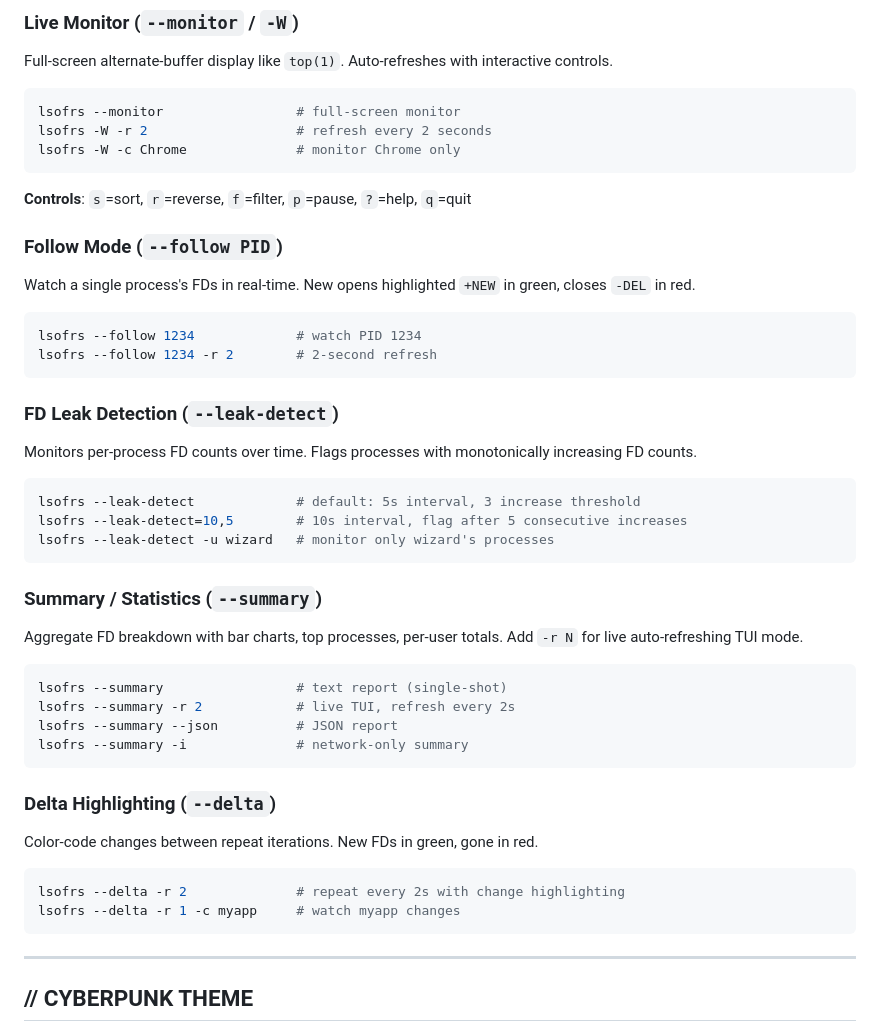
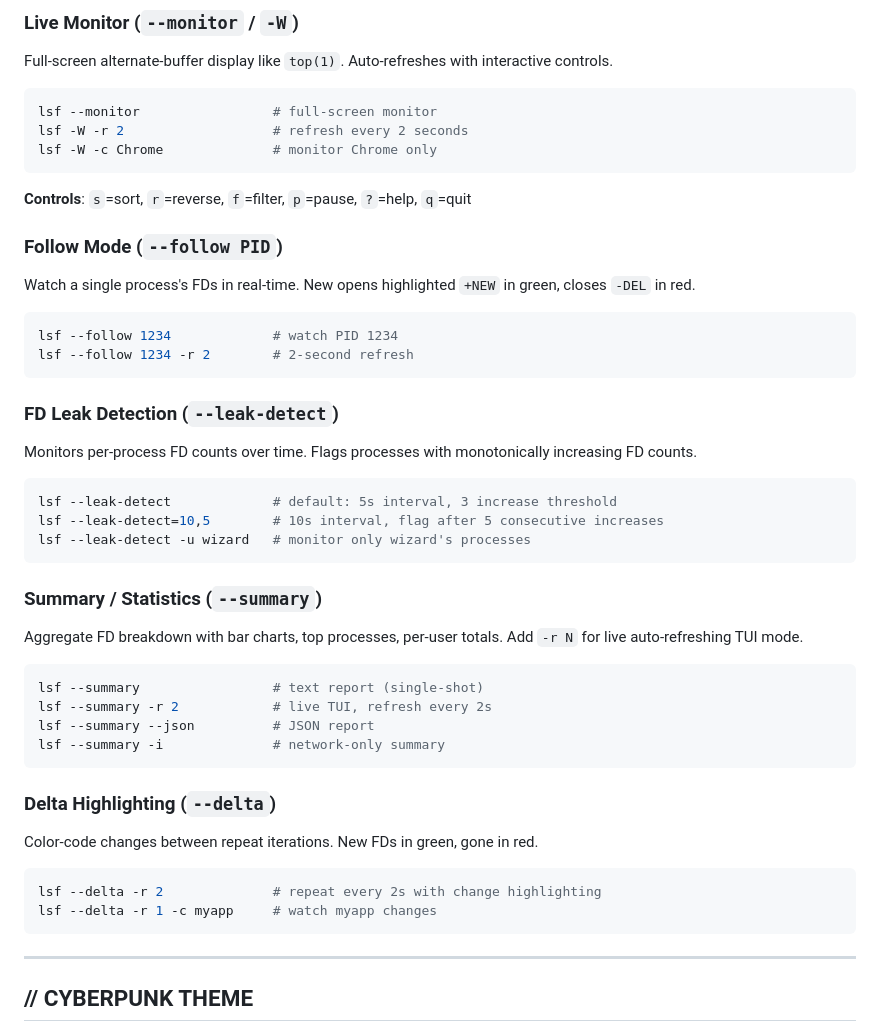
Before and after one commit to MenkeTechnologies/lsofrs, a Markdown page: README.md, the part around one of its changes. Rendered like a GitHub page.

````diff
--- a/README.md
+++ b/README.md
@@ -225,9 +225,9 @@ Each node shows: PID, user, FD count, command name, type breakdown (`[REG:12 IPv
 Full-screen alternate-buffer display like `top(1)`. Auto-refreshes with interactive controls.
 
 ```bash
-lsofrs --monitor                 # full-screen monitor
-lsofrs -W -r 2                   # refresh every 2 seconds
-lsofrs -W -c Chrome              # monitor Chrome only
+lsf --monitor                 # full-screen monitor
+lsf -W -r 2                   # refresh every 2 seconds
+lsf -W -c Chrome              # monitor Chrome only
 ```
 
 **Controls**: `s`=sort, `r`=reverse, `f`=filter, `p`=pause, `?`=help, `q`=quit
@@ -237,8 +237,8 @@ lsofrs -W -c Chrome              # monitor Chrome only
 Watch a single process's FDs in real-time. New opens highlighted `+NEW` in green, closes `-DEL` in red.
 
 ```bash
-lsofrs --follow 1234             # watch PID 1234
-lsofrs --follow 1234 -r 2        # 2-second refresh
+lsf --follow 1234             # watch PID 1234
+lsf --follow 1234 -r 2        # 2-second refresh
 ```
 
 ### FD Leak Detection (`--leak-detect`)
@@ -246,9 +246,9 @@ lsofrs --follow 1234 -r 2        # 2-second refresh
 Monitors per-process FD counts over time. Flags processes with monotonically increasing FD counts.
 
 ```bash
-lsofrs --leak-detect             # default: 5s interval, 3 increase threshold
-lsofrs --leak-detect=10,5        # 10s interval, flag after 5 consecutive increases
-lsofrs --leak-detect -u wizard   # monitor only wizard's processes
+lsf --leak-detect             # default: 5s interval, 3 increase threshold
+lsf --leak-detect=10,5        # 10s interval, flag after 5 consecutive increases
+lsf --leak-detect -u wizard   # monitor only wizard's processes
 ```
 
 ### Summary / Statistics (`--summary`)
@@ -256,10 +256,10 @@ lsofrs --leak-detect -u wizard   # monitor only wizard's processes
 Aggregate FD breakdown with bar charts, top processes, per-user totals. Add `-r N` for live auto-refreshing TUI mode.
 
 ```bash
-lsofrs --summary                 # text report (single-shot)
-lsofrs --summary -r 2            # live TUI, refresh every 2s
-lsofrs --summary --json          # JSON report
-lsofrs --summary -i              # network-only summary
+lsf --summary                 # text report (single-shot)
+lsf --summary -r 2            # live TUI, refresh every 2s
+lsf --summary --json          # JSON report
+lsf --summary -i              # network-only summary
 ```
 
 ### Delta Highlighting (`--delta`)
@@ -267,8 +267,8 @@ lsofrs --summary -i              # network-only summary
 Color-code changes between repeat iterations. New FDs in green, gone in red.
 
 ```bash
-lsofrs --delta -r 2              # repeat every 2s with change highlighting
-lsofrs --delta -r 1 -c myapp     # watch myapp changes
+lsf --delta -r 2              # repeat every 2s with change highlighting
+lsf --delta -r 1 -c myapp     # watch myapp changes
 ```
 
 ---
````
Also changed, not shown: other parts of README.md (+56 -56 lines).
